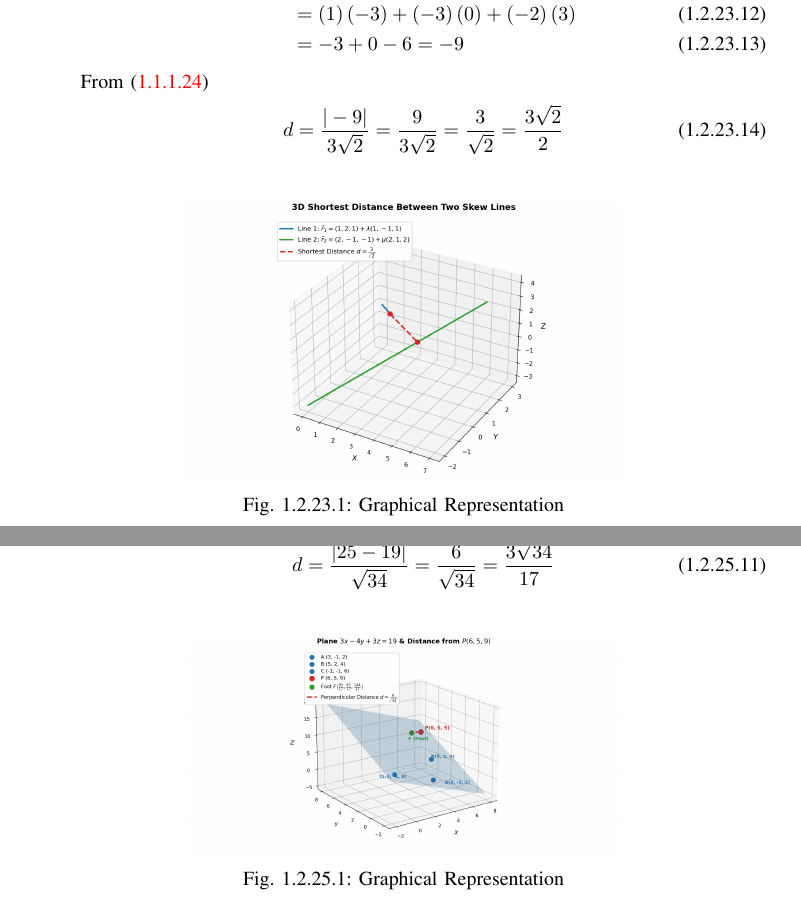
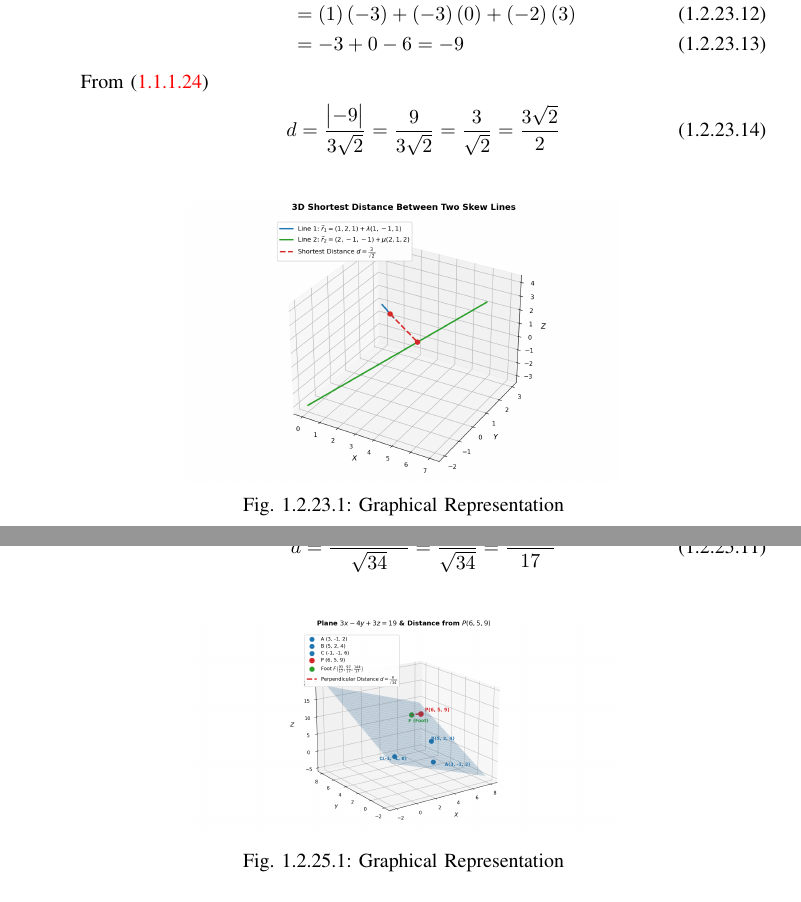
Before and after one commit to ee26btech11209-alt/CBSE-2009, a LaTeX paper (main.tex, which reads chapters/class12.tex): two parts of pages 25 and 28 of 36, joined at a grey line, cut so that both start at the same text. Compiled offline with pdfLaTeX.

Commit message:
update2 for initial draft

```diff
--- a/chapters/class12.tex
+++ b/chapters/class12.tex
@@ -852,7 +852,7 @@
  \end{align}
  From \eqref{shortest_distance}
  \begin{align}
- 	d = \frac{|-9|}{3\sqrt{2}} = \frac{9}{3\sqrt{2}} = \frac{3}{\sqrt{2}} = \frac{3\sqrt{2}}{2}
+ 	d = \frac{\mydet{-9}}{3\sqrt{2}} = \frac{9}{3\sqrt{2}} = \frac{3}{\sqrt{2}} = \frac{3\sqrt{2}}{2}
  \end{align}
   \begin{figure}[htbp] % [htbp] specifies preferred placement (here, top, bottom, page)
  	\centering
@@ -950,7 +950,7 @@ Evaluating the numerator $\vec{x}^T \vec{w}$ using matrix transposition:
  	\norm{\vec{n}_0} = \sqrt{3^2 + \brak{-4}^2 + 3^2} = \sqrt{9 + 16 + 9} = \sqrt{34}
  \end{align}
  \begin{align}
- 	d = \frac{|25 - 19|}{\sqrt{34}} = \frac{6}{\sqrt{34}} = \frac{3\sqrt{34}}{17}
+ 	d = \frac{\mydet{25 - 19}}{\sqrt{34}} = \frac{6}{\sqrt{34}} = \frac{3\sqrt{34}}{17}
  \end{align}
  \begin{figure}[htbp] % [htbp] specifies preferred placement (here, top, bottom, page)
  	\centering
```
Also changed, not shown: main.pdf, 2 other files.
